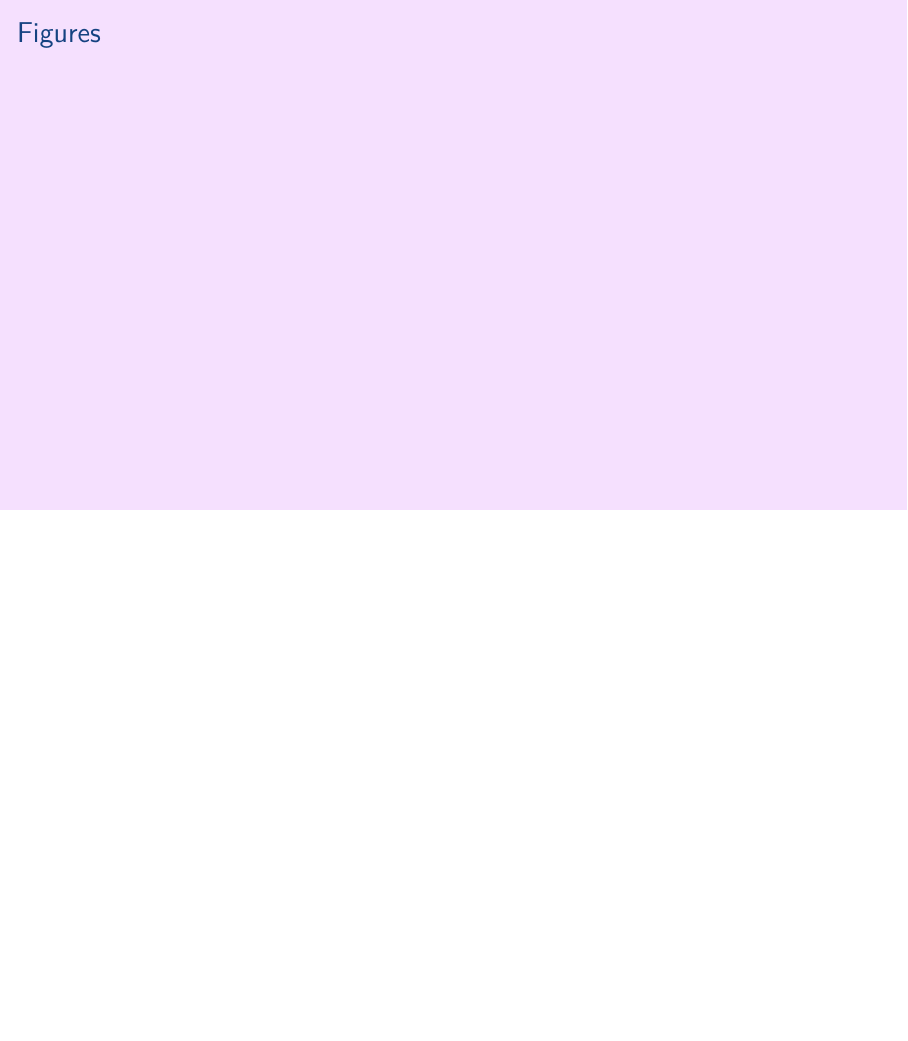
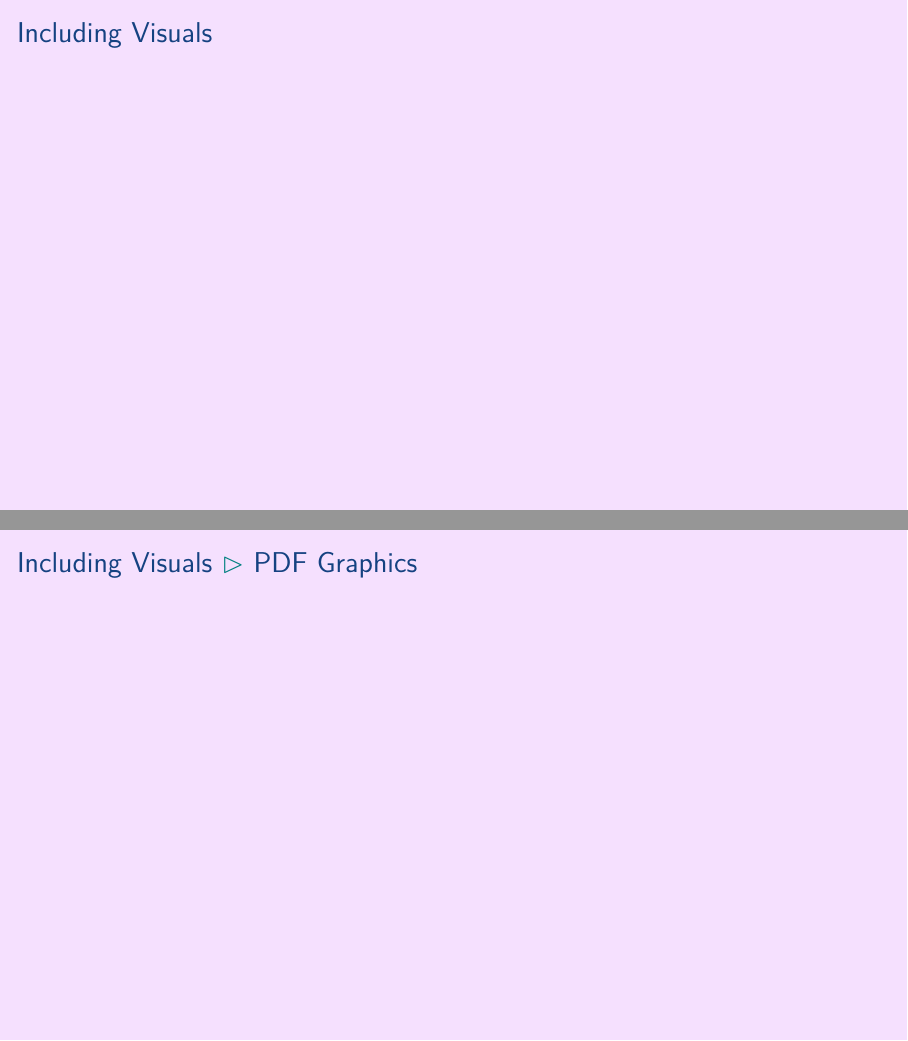
Before and after one commit to aslakjohansen/prosa-latex, LaTeX slides (doc/introduction_presentation.tex, which reads doc/introduction_contents.tex): page 16 of 25 before the commit and pages 16 and 17 of 29 after it, the two joined at a grey line, the shorter picture padded with empty space. Compiled offline with XeLaTeX.

Commit message:
Added structure for including visuals

```diff
--- a/doc/introduction_contents.tex
+++ b/doc/introduction_contents.tex
@@ -142,3 +142,16 @@
 
 \end{frame}
 
+\subsection{Including Visuals}
+\begin{frame}[fragile]
+  \frametitle{Including Visuals}
+  \vspace{3mm}
+
+\end{frame}
+
+\subsubsection{PDF Graphics}
+\begin{frame}[fragile]
+  \frametitle{Including Visuals \subpart{PDF Graphics}}
+  \vspace{3mm}
+
+\end{frame}
```
Also changed, not shown: doc/introduction_contents.tex (15 more changed lines).
